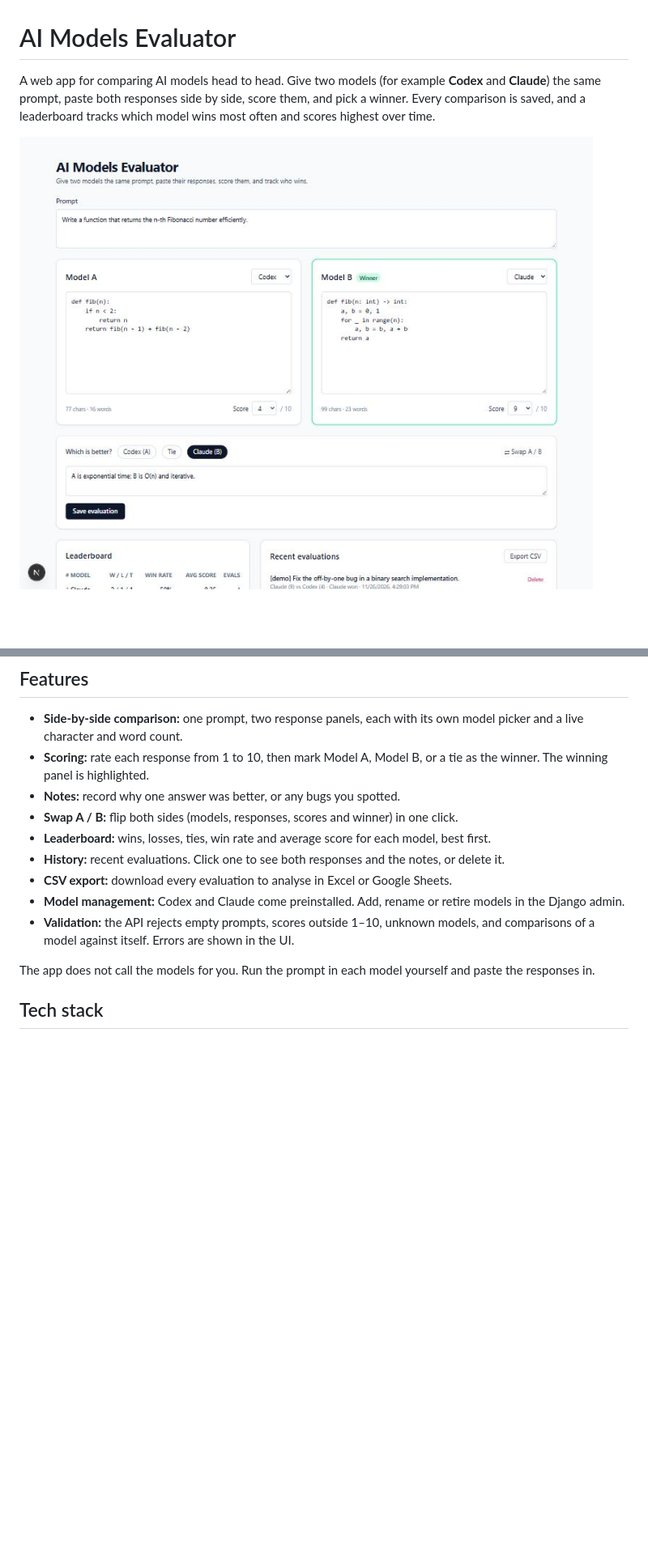
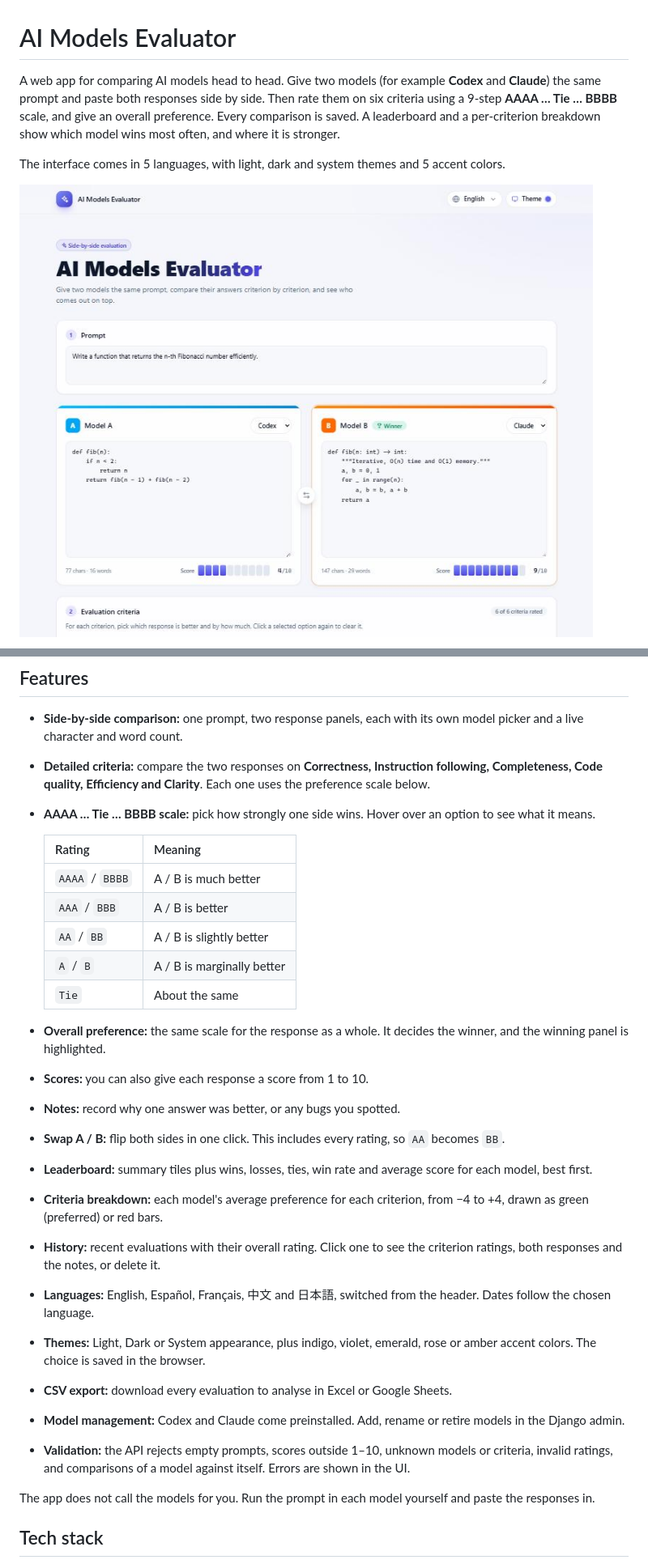
Before and after one commit to omarsaxby0118/ai-models-evaluator-website, a Markdown page: README.md, 2 parts joined by grey strips. Shown at 81% size. Drawn GitHub-style; pictures changed too: docs/screenshots/evaluate.jpg; blank space fills up the shorter version.

```diff
--- a/README.md
+++ b/README.md
@@ -1,6 +1,8 @@
 # AI Models Evaluator
 
-A web app for comparing AI models head to head. Give two models (for example **Codex** and **Claude**) the same prompt, paste both responses side by side, score them, and pick a winner. Every comparison is saved, and a leaderboard tracks which model wins most often and scores highest over time.
+A web app for comparing AI models head to head. Give two models (for example **Codex** and **Claude**) the same prompt and paste both responses side by side. Then rate them on six criteria using a 9-step **AAAA … Tie … BBBB** scale, and give an overall preference. Every comparison is saved. A leaderboard and a per-criterion breakdown show which model wins most often, and where it is stronger.
+
+The interface comes in 5 languages, with light, dark and system themes and 5 accent colors.
 
 ![Evaluating two responses side by side](docs/screenshots/evaluate.jpg)
 
@@ -9,14 +17,29 @@ A web app for comparing AI models head to head. Give two models (for example **C
 ## Features
 
 - **Side-by-side comparison:** one prompt, two response panels, each with its own model picker and a live character and word count.
-- **Scoring:** rate each response from 1 to 10, then mark Model A, Model B, or a tie as the winner. The winning panel is highlighted.
+- **Detailed criteria:** compare the two responses on **Correctness, Instruction following, Completeness, Code quality, Efficiency and Clarity**. Each one uses the preference scale below.
+- **AAAA … Tie … BBBB scale:** pick how strongly one side wins. Hover over an option to see what it means.
+
+  | Rating | Meaning |
+  | --- | --- |
+  | `AAAA` / `BBBB` | A / B is much better |
+  | `AAA` / `BBB` | A / B is better |
+  | `AA` / `BB` | A / B is slightly better |
+  | `A` / `B` | A / B is marginally better |
+  | `Tie` | About the same |
+
+- **Overall preference:** the same scale for the response as a whole. It decides the winner, and the winning panel is highlighted.
+- **Scores:** you can also give each response a score from 1 to 10.
 - **Notes:** record why one answer was better, or any bugs you spotted.
-- **Swap A / B:** flip both sides (models, responses, scores and winner) in one click.
-- **Leaderboard:** wins, losses, ties, win rate and average score for each model, best first.
-- **History:** recent evaluations. Click one to see both responses and the notes, or delete it.
+- **Swap A / B:** flip both sides in one click. This includes every rating, so `AA` becomes `BB`.
+- **Leaderboard:** summary tiles plus wins, losses, ties, win rate and average score for each model, best first.
+- **Criteria breakdown:** each model's average preference for each criterion, from −4 to +4, drawn as green (preferred) or red bars.
+- **History:** recent evaluations with their overall rating. Click one to see the criterion ratings, both responses and the notes, or delete it.
+- **Languages:** English, Español, Français, 中文 and 日本語, switched from the header. Dates follow the chosen language.
+- **Themes:** Light, Dark or System appearance, plus indigo, violet, emerald, rose or amber accent colors. The choice is saved in the browser.
 - **CSV export:** download every evaluation to analyse in Excel or Google Sheets.
 - **Model management:** Codex and Claude come preinstalled. Add, rename or retire models in the Django admin.
-- **Validation:** the API rejects empty prompts, scores outside 1–10, unknown models, and comparisons of a model against itself. Errors are shown in the UI.
+- **Validation:** the API rejects empty prompts, scores outside 1–10, unknown models or criteria, invalid ratings, and comparisons of a model against itself. Errors are shown in the UI.
 
 The app does not call the models for you. Run the prompt in each model yourself and paste the responses in.
 
```
Also changed, not shown: other parts of README.md (+36 -13 lines), docs/screenshots/criteria.jpg (added), docs/screenshots/language-ja.jpg (added), docs/screenshots/leaderboard-history.png (deleted), docs/screenshots/leaderboard.jpg (added), docs/screenshots/theme-dark.jpg (added), 6 other files.
